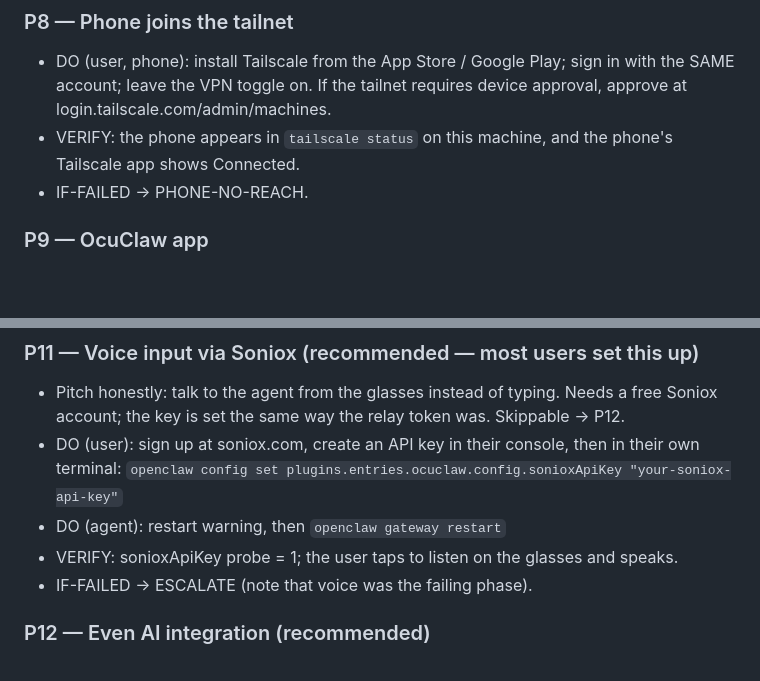
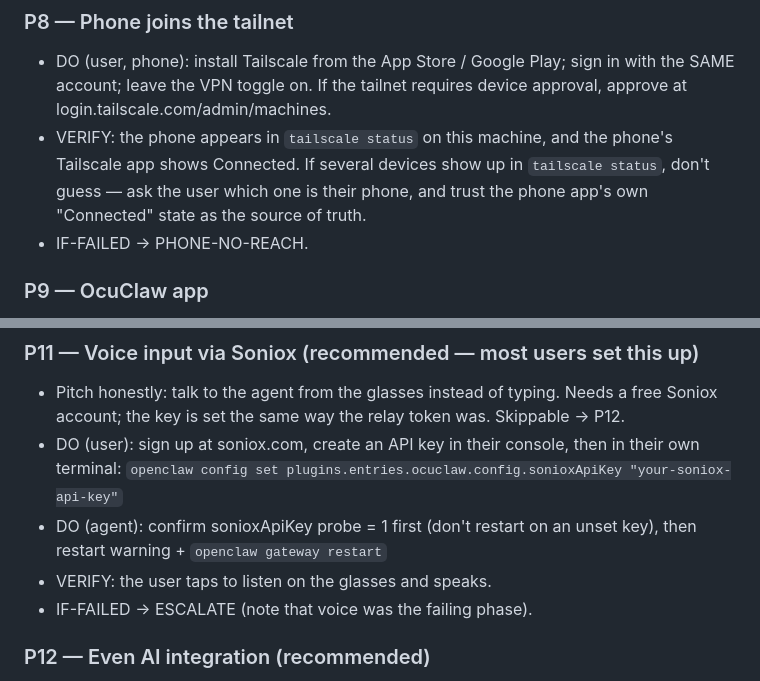
Before and after one commit to ocuclaw/beta-ocuclaw-com, a Markdown page: setup-assistant.md, 2 parts joined by grey strips. GitHub-like rendering; blank space fills up the shorter version.

```diff
--- a/setup-assistant.md
+++ b/setup-assistant.md
@@ -231,7 +239,9 @@ Template: **GOAL · CHECK (skip-if) · DO · VERIFY · IF-FAILED → appendix ke
   with the SAME account; leave the VPN toggle on. If the tailnet requires
   device approval, approve at login.tailscale.com/admin/machines.
 - VERIFY: the phone appears in `tailscale status` on this machine, and the
-  phone's Tailscale app shows Connected.
+  phone's Tailscale app shows Connected. If several devices show up in `tailscale
+  status`, don't guess — ask the user which one is their phone, and trust the phone
+  app's own "Connected" state as the source of truth.
 - IF-FAILED → PHONE-NO-REACH.
 
 ### P9 — OcuClaw app
@@ -258,8 +268,9 @@ Template: **GOAL · CHECK (skip-if) · DO · VERIFY · IF-FAILED → appendix ke
 - DO (user): sign up at soniox.com, create an API key in their console, then in
   their own terminal:
   `openclaw config set plugins.entries.ocuclaw.config.sonioxApiKey "your-soniox-api-key"`
-- DO (agent): restart warning, then `openclaw gateway restart`
-- VERIFY: sonioxApiKey probe = 1; the user taps to listen on the glasses and speaks.
+- DO (agent): confirm sonioxApiKey probe = 1 first (don't restart on an unset
+  key), then restart warning + `openclaw gateway restart`
+- VERIFY: the user taps to listen on the glasses and speaks.
 - IF-FAILED → ESCALATE (note that voice was the failing phase).
 
 ### P12 — Even AI integration (recommended)
```
Also changed, not shown: other parts of setup-assistant.md (+25 -17 lines).
